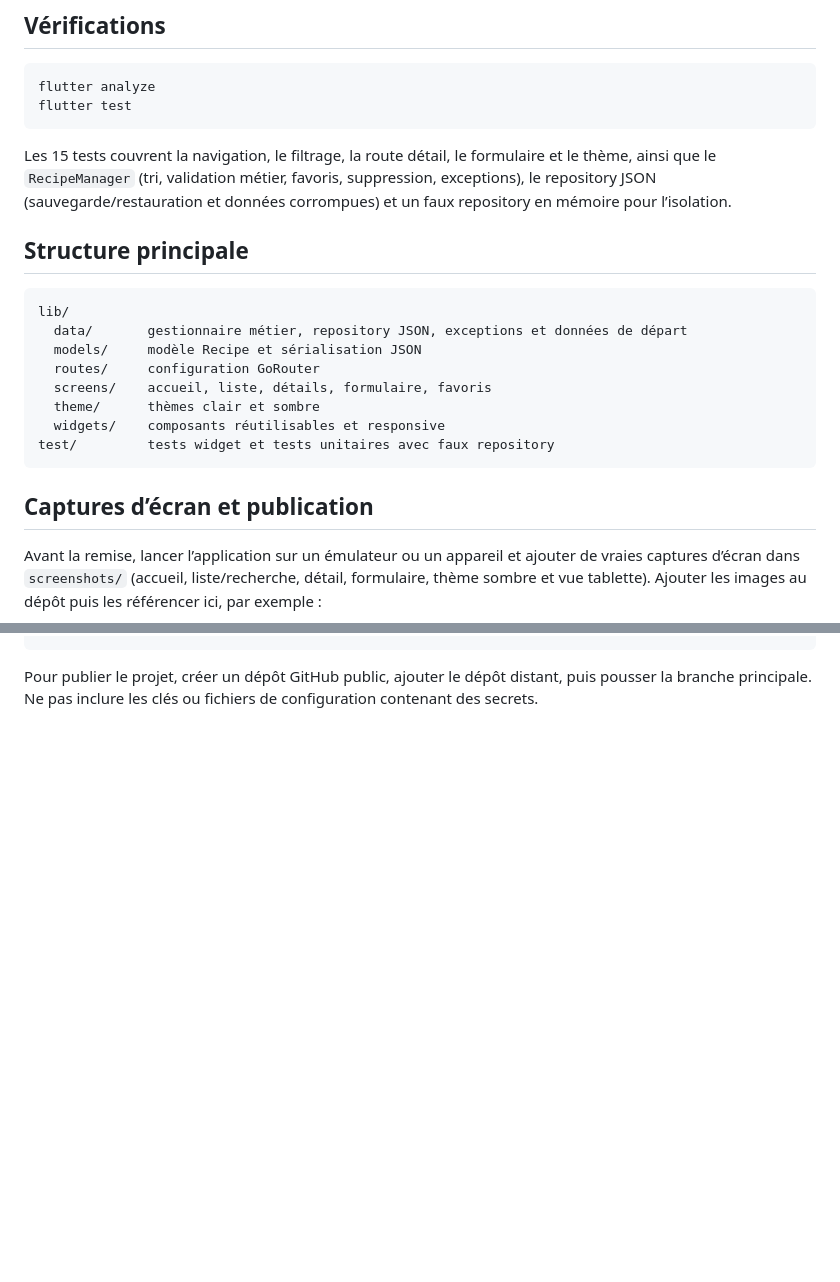
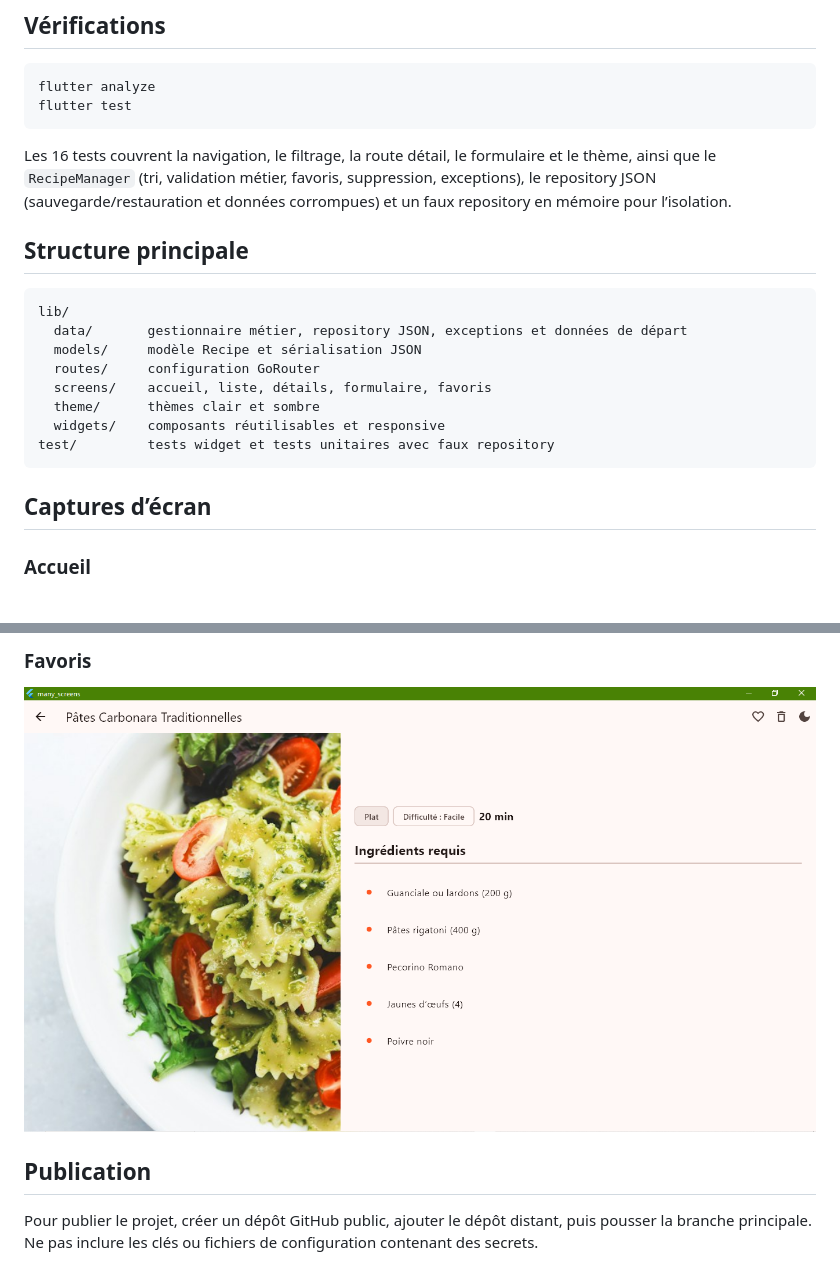
Before and after one commit to Mariano-Espoir/gourmets_many_screens, a Markdown page: README.md, 2 parts joined by grey strips. Rendered like a GitHub page; pictures changed too: lib/screenshots/favorites.png (added); blank space fills up the shorter version.

````diff
--- a/README.md
+++ b/README.md
@@ -66,7 +45,7 @@ flutter analyze
 flutter test
 ```
 
-Les 15 tests couvrent la navigation, le filtrage, la route détail, le formulaire et le thème, ainsi que le `RecipeManager` (tri, validation métier, favoris, suppression, exceptions), le repository JSON (sauvegarde/restauration et données corrompues) et un faux repository en mémoire pour l’isolation.
+Les 16 tests couvrent la navigation, le filtrage, la route détail, le formulaire et le thème, ainsi que le `RecipeManager` (tri, validation métier, favoris, suppression, exceptions), le repository JSON (sauvegarde/restauration et données corrompues) et un faux repository en mémoire pour l’isolation.
 
 ## Structure principale
 
@@ -81,7 +60,7 @@ lib/
 test/         tests widget et tests unitaires avec faux repository
 ```
 
-## Captures d’écran et publication
+## Captures d’écran
 
-Avant la remise, lancer l’application sur un émulateur ou un appareil et ajouter de vraies captures d’écran dans `screenshots/` (accueil, liste/recherche, détail, formulaire, thème sombre et vue tablette). Ajouter les images au dépôt puis les référencer ici, par exemple :
+### Accueil
 
@@ -91,2 +81,7 @@ Avant la remise, lancer l’application sur un émulateur ou un appareil et ajou
+### Favoris
+
+![Liste des recettes favorites](lib/screenshots/favorites.png)
+
+## Publication
 
 Pour publier le projet, créer un dépôt GitHub public, ajouter le dépôt distant, puis pousser la branche principale. Ne pas inclure les clés ou fichiers de configuration contenant des secrets.
````
Also changed, not shown: other parts of README.md (+14 -24 lines), lib/screenshots/home.png (added), lib/screenshots/recipe-detail.png (added), lib/screenshots/recipe-list-dark.png (added), lib/screenshots/recipe-list-light.png (added), 4 other files.
